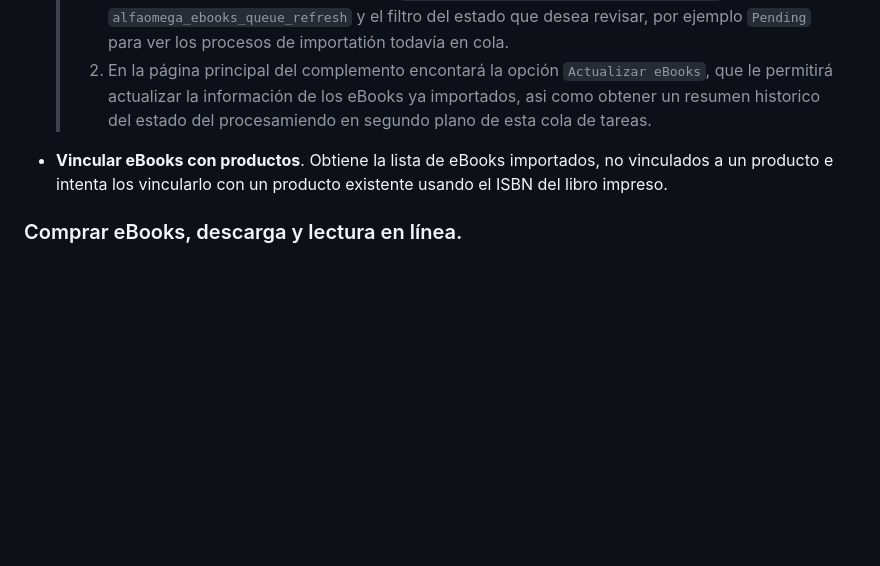
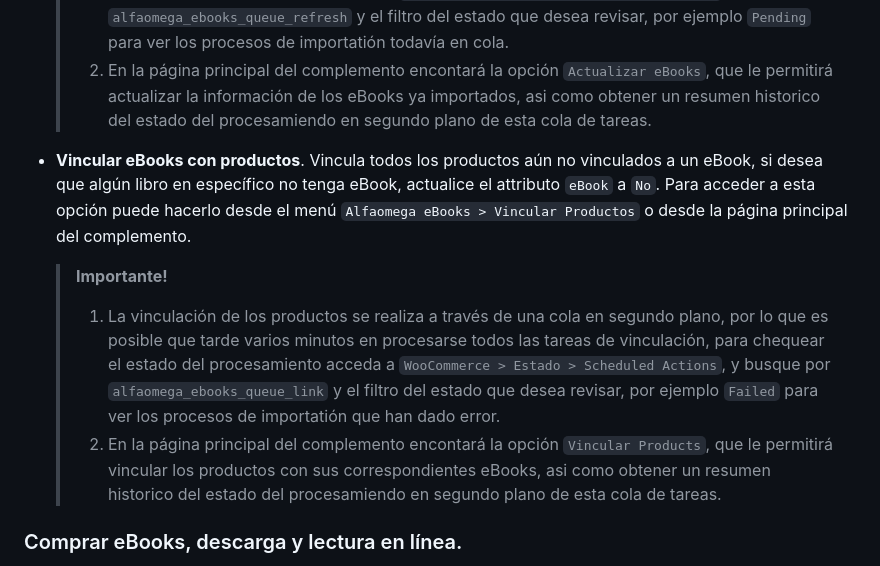
Before and after one commit to AlfaomegaGrupoEditor/alfaomega-ebooks, a Markdown page: README.md, the part around the change. Rendered like a GitHub page; blank space fills up the shorter version.

```diff
--- a/README.md
+++ b/README.md
@@ -86,7 +86,10 @@ Para editar los eBooks de un producto contamos con las siguientes opciones en el
   > **Importante!**
   > 1. La actualización de los eBooks se realiza a través de una cola en segundo plano, por lo que es posible que tarde varios minutos en procesarse todos las tareas de actualización, para chequear el estado del procesamiento acceda a `WooCommerce > Estado > Scheduled Actions`, y busque por `alfaomega_ebooks_queue_refresh` y el filtro del estado que desea revisar, por ejemplo `Pending` para ver los procesos de importatión todavía en cola.
   > 2. En la página principal del complemento encontará la opción `Actualizar eBooks`, que le permitirá actualizar la información de los eBooks ya importados, asi como obtener un resumen historico del estado del procesamiendo en segundo plano de esta cola de tareas.
-- **Vincular eBooks con productos**. Obtiene la lista de eBooks importados, no vinculados a un producto e intenta los vincularlo con un producto existente usando el ISBN del libro impreso.
+- **Vincular eBooks con productos**. Vincula todos los productos aún no vinculados a un eBook, si desea que algún libro en específico no tenga eBook, actualice el attributo `eBook` a `No`. Para acceder a esta opción puede hacerlo desde el menú `Alfaomega eBooks > Vincular Productos` o desde la página principal del complemento.
+  > **Importante!**
+  > 1. La vinculación de los productos se realiza a través de una cola en segundo plano, por lo que es posible que tarde varios minutos en procesarse todos las tareas de vinculación, para chequear el estado del procesamiento acceda a `WooCommerce > Estado > Scheduled Actions`, y busque por `alfaomega_ebooks_queue_link` y el filtro del estado que desea revisar, por ejemplo `Failed` para ver los procesos de importatión que han dado error.
+  > 2. En la página principal del complemento encontará la opción `Vincular Products`, que le permitirá vincular los productos con sus correspondientes eBooks, asi como obtener un resumen historico del estado del procesamiendo en segundo plano de esta cola de tareas.
 
 ### Comprar eBooks, descarga y lectura en línea.
 Cuando un cliente selecciona una opción de compra que incluye un libro digital (Digital o Digital + Impreso), el plugin añadirá un enlace de descarga al email de notificación de factura. El cliente podrá descargar el PDF del eBook desde el enlace proporcionado. Además, el enlace de descarga también se añadirá a la lista de Descargas del cliente en la página de su cuenta.
```
